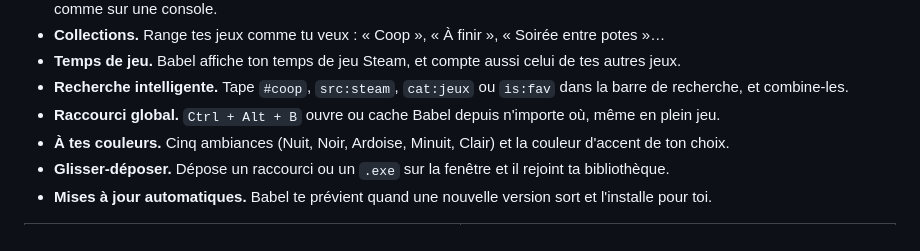
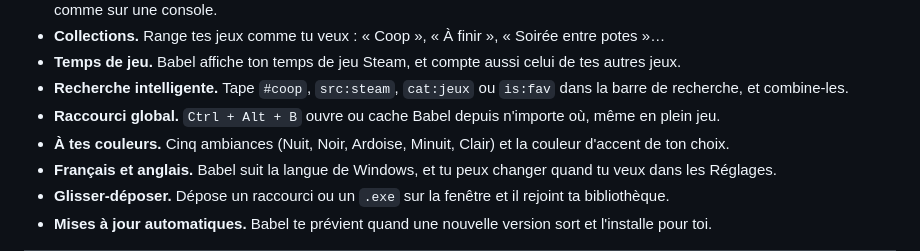
Before and after one commit to ov3rfoxe/babel, a Markdown page: README.fr.md, the part around one of its changes. GitHub-like rendering.

```diff
--- a/README.fr.md
+++ b/README.fr.md
@@ -34,6 +34,7 @@ Tes jeux sont éparpillés entre cinq lanceurs différents, et tu ne sais plus o
 - **Recherche intelligente.** Tape `#coop`, `src:steam`, `cat:jeux` ou `is:fav` dans la barre de recherche, et combine-les.
 - **Raccourci global.** `Ctrl + Alt + B` ouvre ou cache Babel depuis n'importe où, même en plein jeu.
 - **À tes couleurs.** Cinq ambiances (Nuit, Noir, Ardoise, Minuit, Clair) et la couleur d'accent de ton choix.
+- **Français et anglais.** Babel suit la langue de Windows, et tu peux changer quand tu veux dans les Réglages.
 - **Glisser-déposer.** Dépose un raccourci ou un `.exe` sur la fenêtre et il rejoint ta bibliothèque.
 - **Mises à jour automatiques.** Babel te prévient quand une nouvelle version sort et l'installe pour toi.
 
```
Also changed, not shown: other parts of README.fr.md (+2 -2 lines), README.md (+6 -7 lines).
